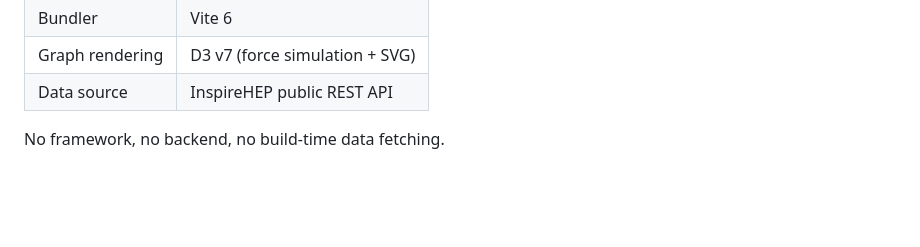
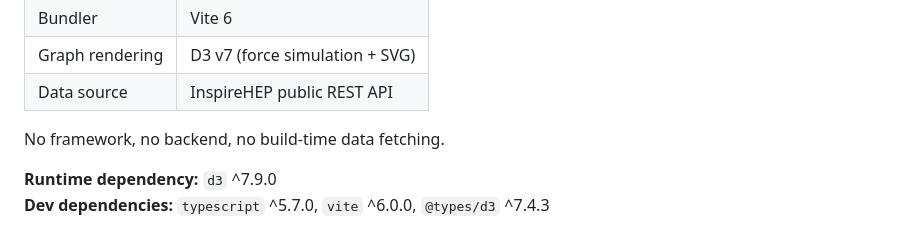
Before and after one commit to schenkse/peerreview, a Markdown page: README.md, the part around the change. GitHub-like rendering; blank space fills up the shorter version.

Commit message:
Add dependencies

```diff
--- a/README.md
+++ b/README.md
@@ -84,3 +84,6 @@ For a researcher with many co-authors (50–100+), building the full network may
 | Data source | InspireHEP public REST API |
 
 No framework, no backend, no build-time data fetching.
+
+**Runtime dependency:** `d3` ^7.9.0
+**Dev dependencies:** `typescript` ^5.7.0, `vite` ^6.0.0, `@types/d3` ^7.4.3
```
